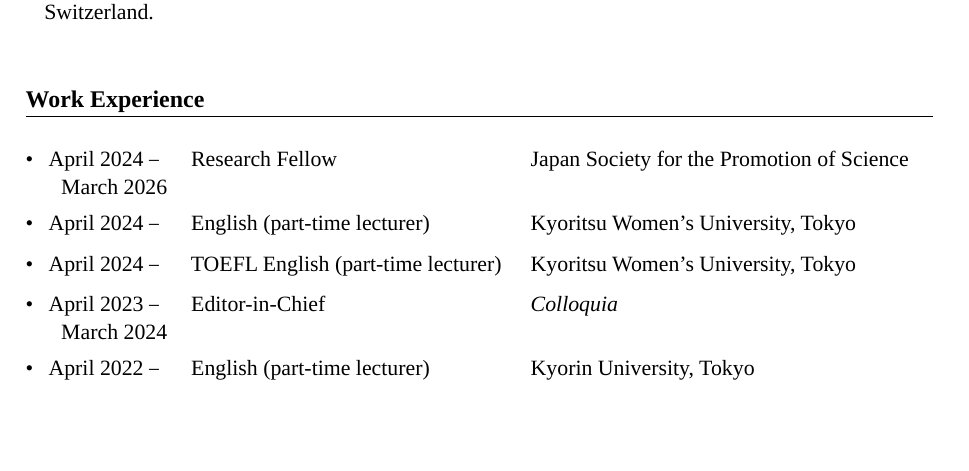
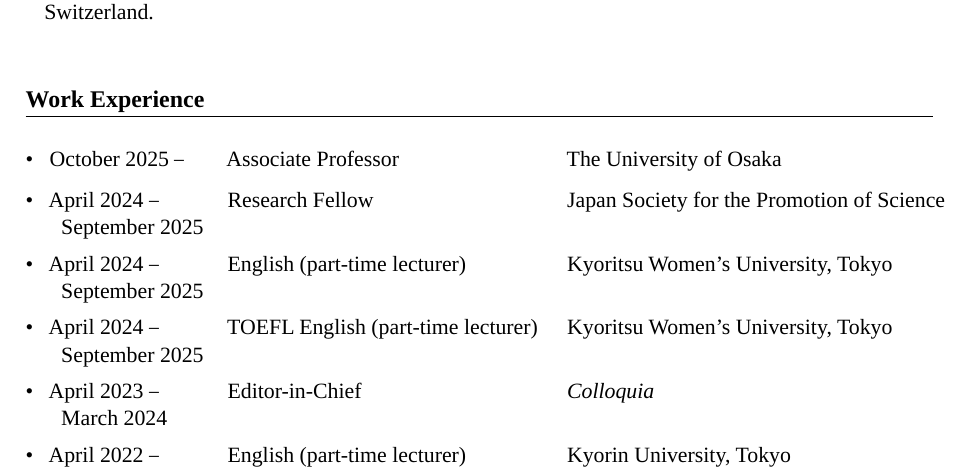
Before and after one commit to takuto-nakayama/page, a LaTeX CV (cv/nakayama-takuto-cv.tex): part of page 3 of 3, cut so that both start at the same text, the shorter picture padded with empty space. Compiled offline with LuaLaTeX; a missing font is replaced by an installed copy or a similar font.

Commit message:
20251001: updated cv

```diff
--- a/cv/nakayama-takuto-cv.tex
+++ b/cv/nakayama-takuto-cv.tex
@@ -108,12 +108,13 @@
 \section*{Work Experience}
 \renewcommand{\arraystretch}{1.5}
 \begin{tabular}{@{}lll}
-  \textbullet\hspace{0.5em} \makecell[lt]{April 2024 – \\ \; March 2026} & Research Fellow & Japan Society for the Promotion of Science \\
-  \textbullet\hspace{0.5em} April 2024 –  & English (part-time lecturer) & Kyoritsu Women's University, Tokyo \\
-  \textbullet\hspace{0.5em} April 2024 –  & TOEFL English (part-time lecturer) & Kyoritsu Women's University, Tokyo \\
+  \textbullet\hspace{0.5em} October 2025 – & Associate Professor & The University of Osaka \\
+  \textbullet\hspace{0.5em} \makecell[lt]{April 2024 – \\ \; September 2025} & Research Fellow & Japan Society for the Promotion of Science \\
+  \textbullet\hspace{0.5em} \makecell[lt]{April 2024 – \\ \; September 2025}  & English (part-time lecturer) & Kyoritsu Women's University, Tokyo \\
+  \textbullet\hspace{0.5em} \makecell[lt]{April 2024 – \\ \; September 2025}  & TOEFL English (part-time lecturer) & Kyoritsu Women's University, Tokyo \\
   \textbullet\hspace{0.5em} \makecell[lt]{April 2023 – \\ \; March 2024} & Editor-in-Chief & \textit{Colloquia} \\
-  \textbullet\hspace{0.5em} April 2022 –  & English (part-time lecturer) & Kyorin University, Tokyo \\
-  \textbullet\hspace{0.5em} April 2022 –  & Medical English (part-time lecturer) & Kyorin University, Tokyo
+  \textbullet\hspace{0.5em} \makecell[lt]{April 2022 – \\ \; September 2025}  & English (part-time lecturer) & Kyorin University, Tokyo \\
+  \textbullet\hspace{0.5em} \makecell[lt]{April 2022 – \\ \; September 2025}  & Medical English (part-time lecturer) & Kyorin University, Tokyo
 \end{tabular}
 \renewcommand{\arraystretch}{1}
 
```
Also changed, not shown: cv/output/nakayama-takuto-cv.pdf, cv/nakayama-takuto-cv.tex (2 more changed lines), 3 other files.
